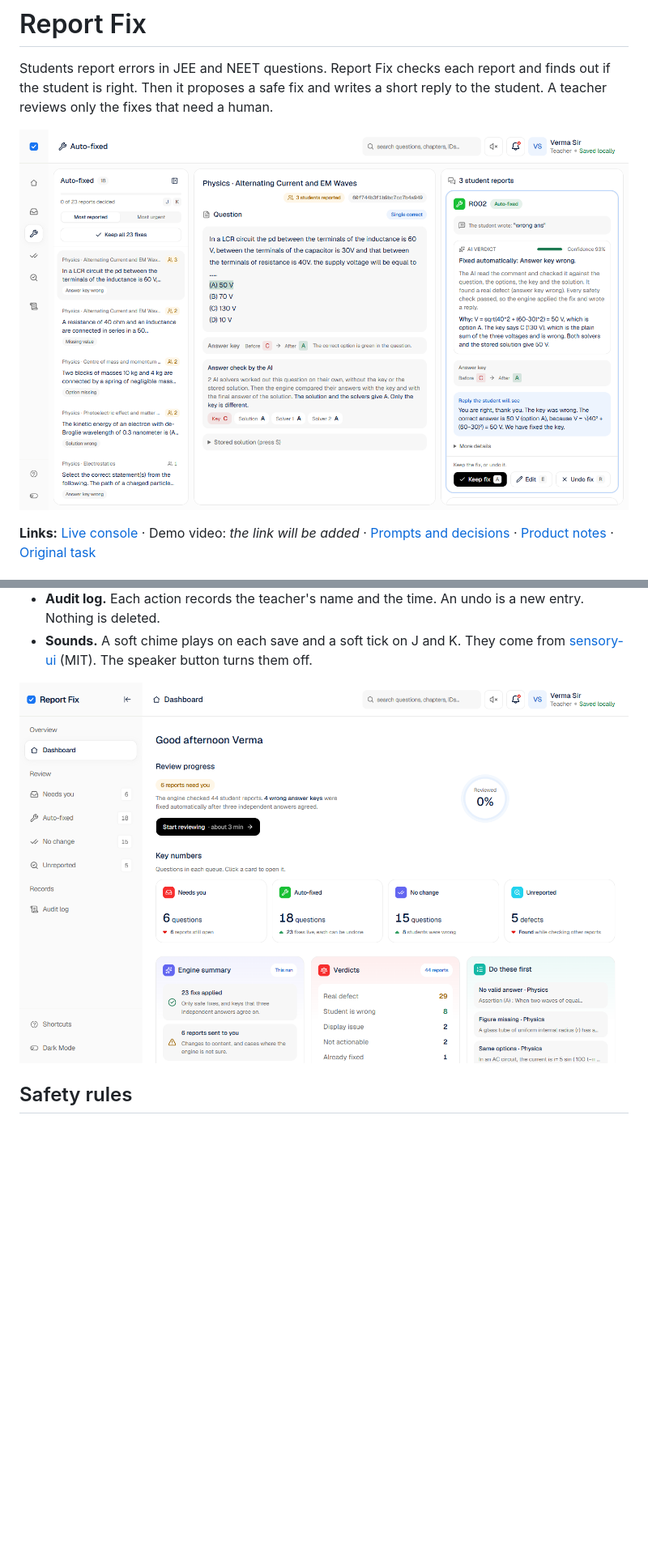
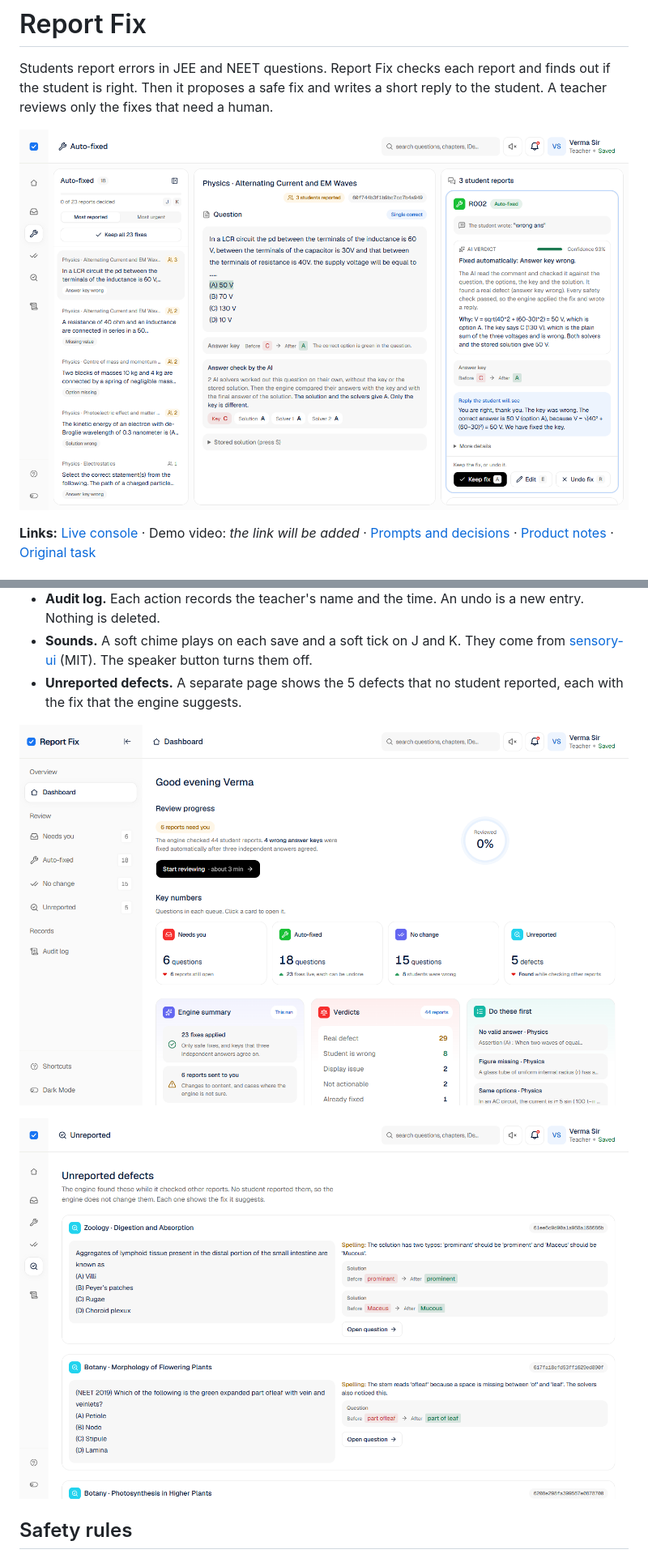
Before and after one commit to suryansh04/acadza-report-fix, a Markdown page: README.md, 2 parts joined by grey strips. Shown at 81% size. Rendered like a GitHub page; pictures changed too: docs/images/console-dashboard.png, docs/images/console-review.png, docs/images/console-unreported.png (added); blank space fills up the shorter version.

Commit message:
docs: refresh the README with live screenshots and deploy steps

```diff
--- a/README.md
+++ b/README.md
@@ -96,8 +96,11 @@ More features:
 - **Safe edits.** The teacher can edit any field. A format problem shows a warning, and the teacher can still save. The server refuses only an edit that it cannot apply, and the message tells how to correct it.
 - **Audit log.** Each action records the teacher's name and the time. An undo is a new entry. Nothing is deleted.
 - **Sounds.** A soft chime plays on each save and a soft tick on J and K. They come from [sensory-ui](https://www.sensory-ui.com/) (MIT). The speaker button turns them off.
+- **Unreported defects.** A separate page shows the 5 defects that no student reported, each with the fix that the engine suggests.
 
 ![The dashboard: review progress, key numbers and the questions to do first](docs/images/console-dashboard.png)
+
+![The unreported defects: each one shows the question and the suggested fix as "Before → After"](docs/images/console-unreported.png)
 
 ## Safety rules
 
```
Also changed, not shown: other parts of README.md (+10 -4 lines), docs/images/console-needs-you.png.
